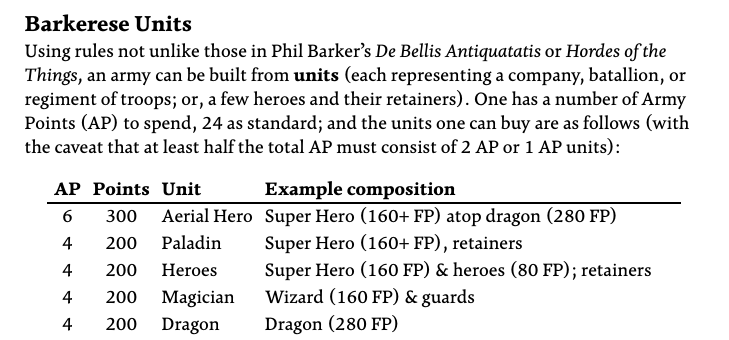
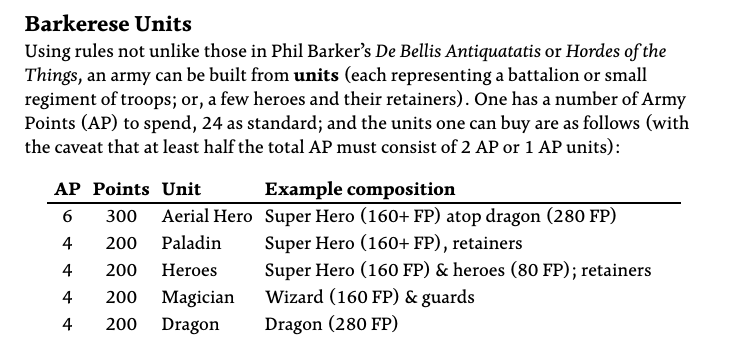
Before and after one commit to Engage-Press/monorepo, a Typst document (src/strategos-t/rules.typ): part of page 19 of 22, cut so that both start at the same text. Compiled offline with Typst 0.15; a missing font is replaced by an installed copy or a similar font.

Commit message:
DBA units are 500-1000 men, so Barkerese units are battalion size

```diff
--- a/src/strategos-t/rules.typ
+++ b/src/strategos-t/rules.typ
@@ -908,12 +908,13 @@
 
 == Barkerese Units
 
-Using rules not unlike those in Phil Barker's _De Bellis Antiquatatis_ or
-_Hordes of the Things,_ an army can be built from *units* (each representing a
-company, batallion, or regiment of troops; or, a few heroes and their
-retainers).  One has a number of Army Points (AP) to spend, 24 as standard; and
-the units one can buy are as follows (with the caveat that at least half the
-total AP must consist of 2 AP or 1 AP units):
+Using rules not unlike those in Phil Barker's _De Bellis Antiquatatis_
+or _Hordes of the Things,_ an army can be built from *units* (each
+representing a battalion or small regiment of troops; or, a few heroes
+and their retainers).  One has a number of Army Points (AP) to spend,
+24 as standard; and the units one can buy are as follows (with the
+caveat that at least half the total AP must consist of 2 AP or 1 AP
+units):
 
 #table(
     columns: 4,
```
